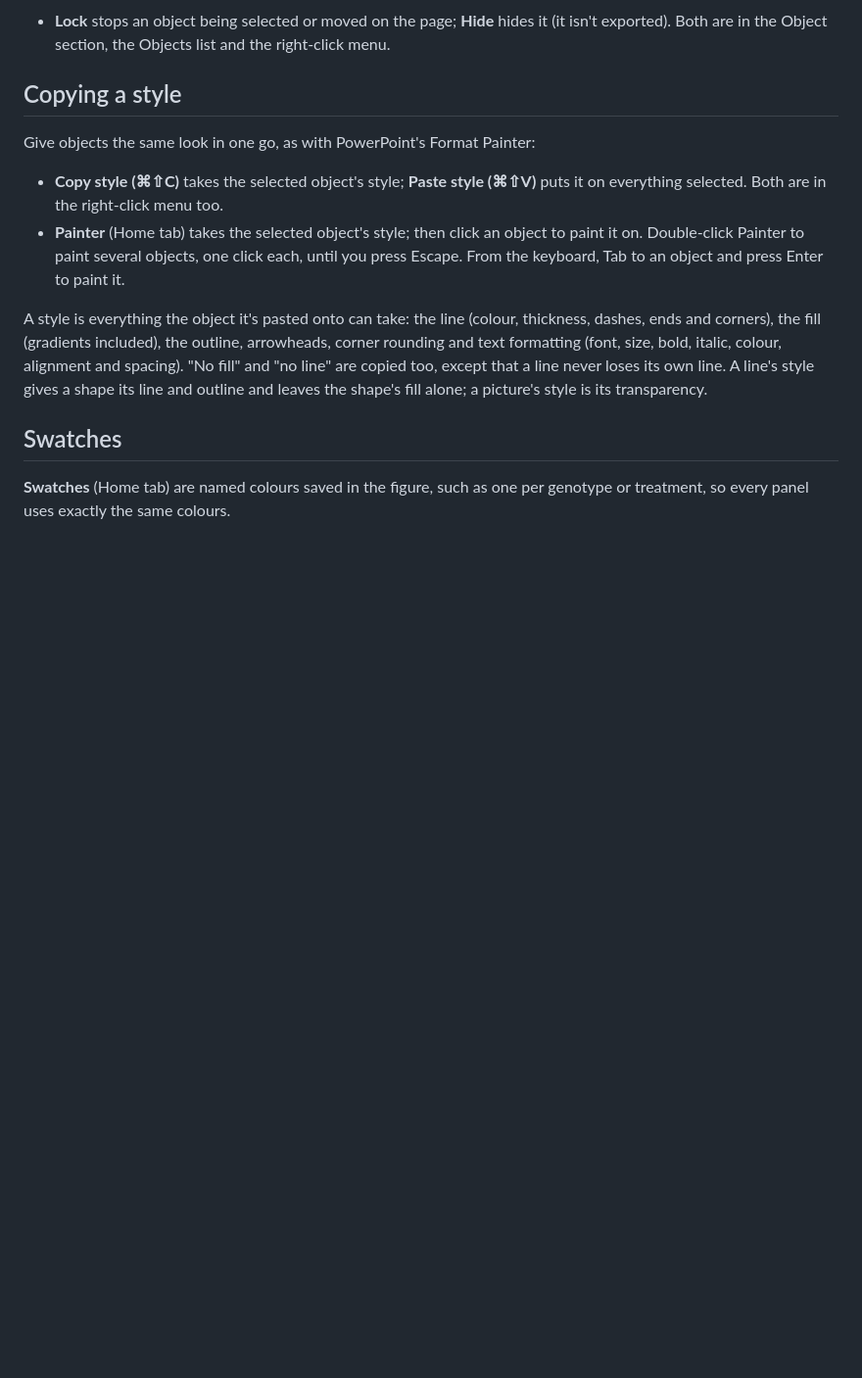
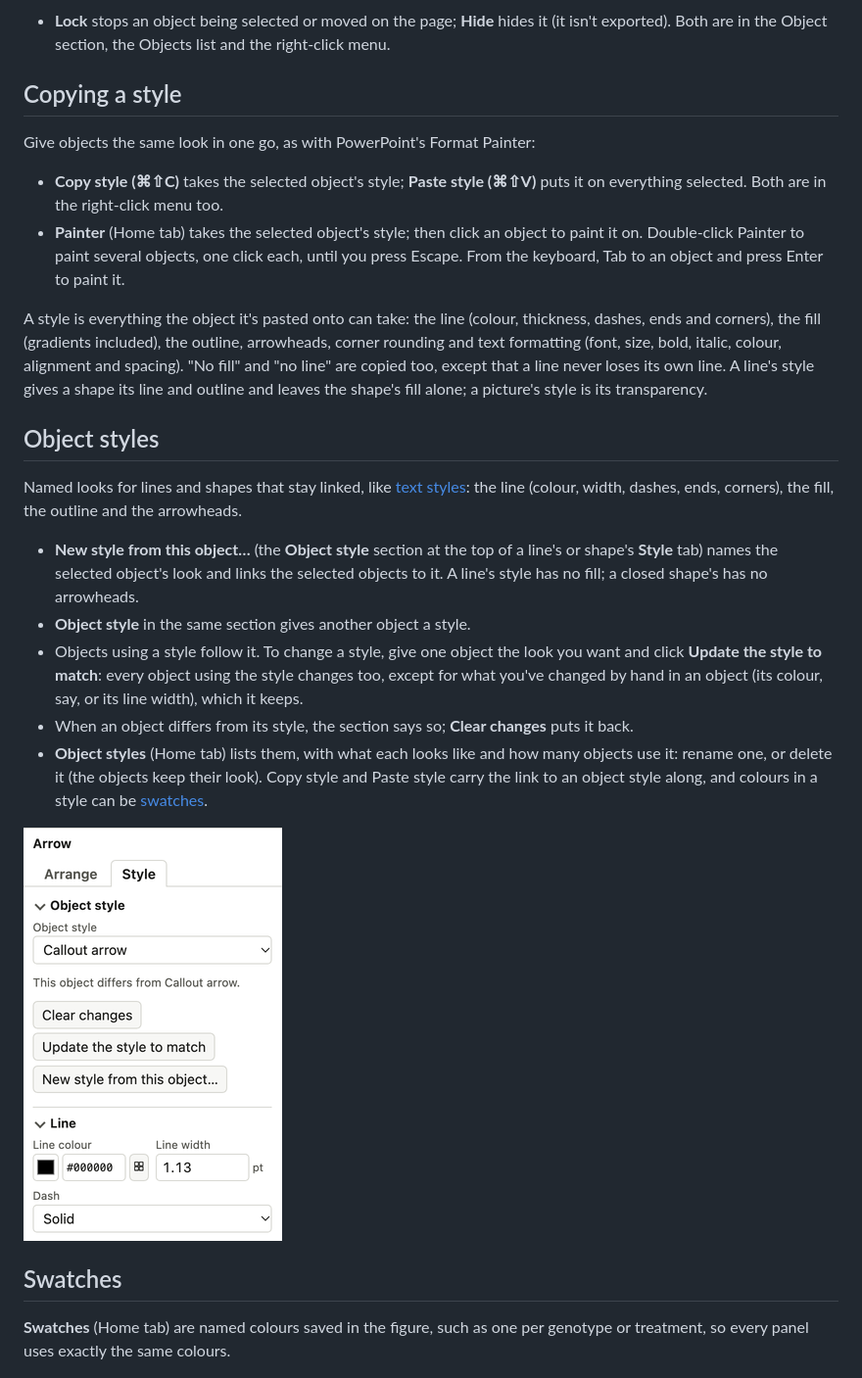
Before and after one commit to matthewwdavis/mosaic, a Markdown page: docs/guide.md, the part around one of its changes. Shown at 98% size. GitHub-like rendering; pictures changed too: docs/images/objectstyles.png (added); blank space fills up the shorter version.

```diff
--- a/docs/guide.md
+++ b/docs/guide.md
@@ -434,6 +434,25 @@ text formatting (font, size, bold, italic, colour, alignment and spacing). "No f
 are copied too, except that a line never loses its own line. A line's style gives a shape its line
 and outline and leaves the shape's fill alone; a picture's style is its transparency.
 
+## Object styles
+
+Named looks for lines and shapes that stay linked, like [text styles](#text-and-panel-labels):
+the line (colour, width, dashes, ends, corners), the fill, the outline and the arrowheads.
+
+- **New style from this object…** (the **Object style** section at the top of a line's or
+  shape's **Style** tab) names the selected object's look and links the selected objects to it.
+  A line's style has no fill; a closed shape's has no arrowheads.
+- **Object style** in the same section gives another object a style.
+- Objects using a style follow it. To change a style, give one object the look you want and
+  click **Update the style to match**: every object using the style changes too, except for what
+  you've changed by hand in an object (its colour, say, or its line width), which it keeps.
+- When an object differs from its style, the section says so; **Clear changes** puts it back.
+- **Object styles** (Home tab) lists them, with what each looks like and how many objects use it:
+  rename one, or delete it (the objects keep their look). Copy style and Paste style carry the
+  link to an object style along, and colours in a style can be [swatches](#swatches).
+
+<img src="images/objectstyles.png" alt="An arrow made thicker by hand: its Style tab says it differs from the Callout arrow style" width="264">
+
 ## Swatches
 
 **Swatches** (Home tab) are named colours saved in the figure, such as one per genotype or
```
Also changed, not shown: other parts of docs/guide.md (+1 -1 lines), docs/roadmap.md (+1 -1 lines), docs/images/style.png, docs/images/window-tour.png, docs/images/window.png, 9 other files.
